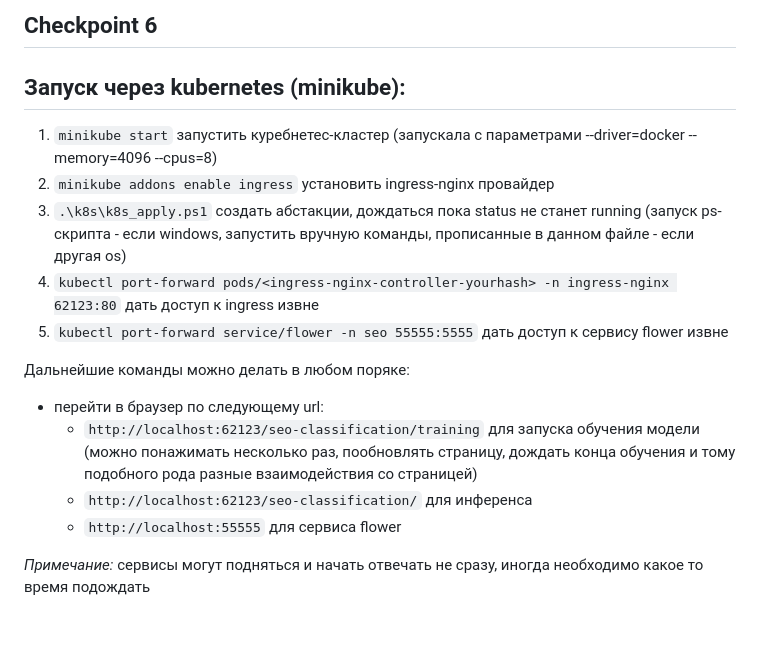
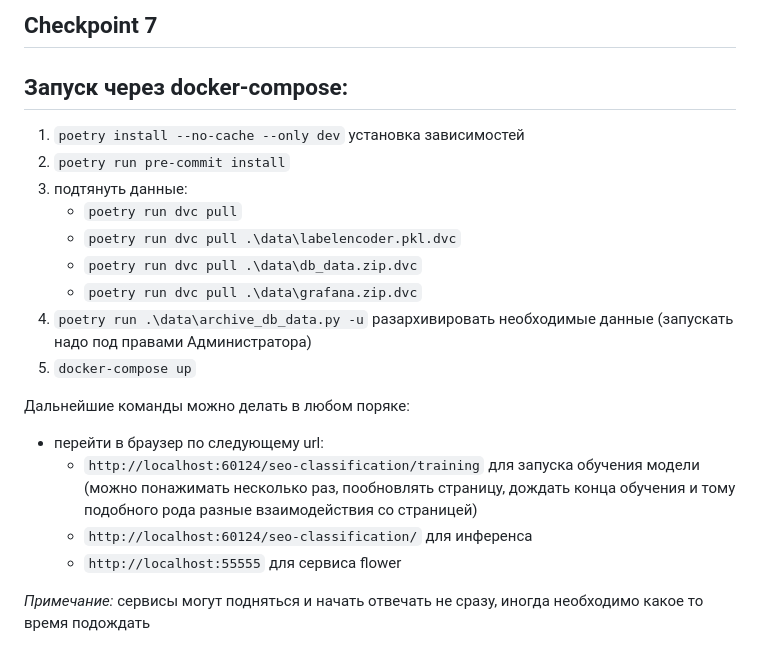
Before and after one commit to sophieebuz/-seo-optimization-product-cards, a Markdown page: README.md, the part around the change. GitHub-like rendering.

```diff
--- a/README.md
+++ b/README.md
@@ -1,15 +1,19 @@
-## Checkpoint 6
-## Запуск через kubernetes (minikube):
-  1. `minikube start` запустить куребнетес-кластер (запускала с параметрами --driver=docker --memory=4096 --cpus=8)
-  2. `minikube addons enable ingress` установить ingress-nginx провайдер
-  3.  `.\k8s\k8s_apply.ps1` создать абстакции, дождаться пока status не станет running (запуск ps-скрипта - если windows, запустить вручную команды, прописанные в данном файле - если другая os)
-  4. `kubectl port-forward pods/<ingress-nginx-controller-yourhash> -n ingress-nginx 62123:80` дать доступ к ingress извне
-  5. `kubectl port-forward service/flower -n seo 55555:5555` дать доступ к сервису flower извне
+## Checkpoint 7
+## Запуск через docker-compose:
+  1. `poetry install --no-cache --only dev` установка зависимостей
+  2. `poetry run pre-commit install`
+  3. подтянуть данные:
+     - `poetry run dvc pull`
+     - `poetry run dvc pull .\data\labelencoder.pkl.dvc`
+     - `poetry run dvc pull .\data\db_data.zip.dvc`
+     - `poetry run dvc pull .\data\grafana.zip.dvc`
+  4. `poetry run .\data\archive_db_data.py -u` разархивировать необходимые данные (запускать надо под правами Администратора)
+  5. `docker-compose up`
 
 Дальнейшие команды можно делать в любом поряке:
   - перейти в браузер по следующему url:
-    -  `http://localhost:62123/seo-classification/training` для запуска обучения модели (можно понажимать несколько раз, пообновлять страницу, дождать конца обучения и тому подобного рода разные взаимодействия со страницей)
-    -  `http://localhost:62123/seo-classification/` для инференса
+    -  `http://localhost:60124/seo-classification/training` для запуска обучения модели (можно понажимать несколько раз, пообновлять страницу, дождать конца обучения и тому подобного рода разные взаимодействия со страницей)
+    -  `http://localhost:60124/seo-classification/` для инференса
     -  `http://localhost:55555` для сервиса flower
 
 _Примечание:_ сервисы могут подняться и начать отвечать не сразу, иногда необходимо какое то время подождать
```
